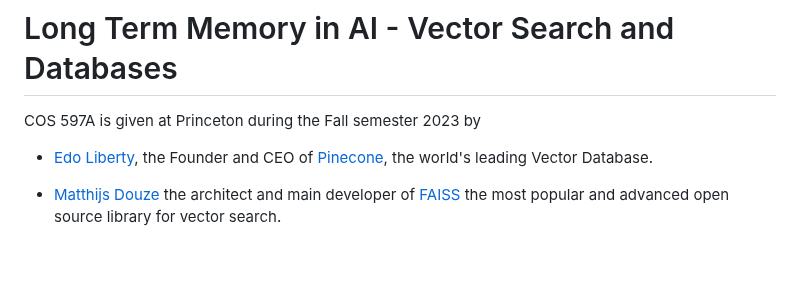
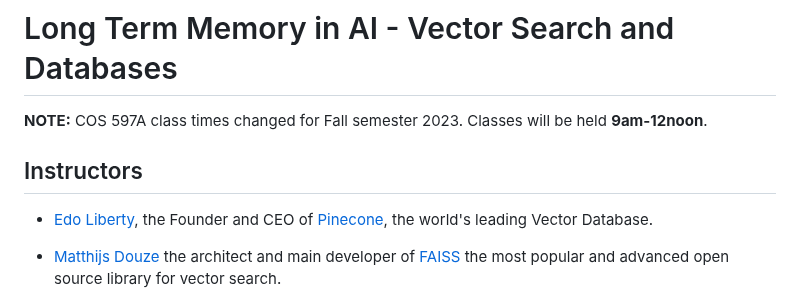
Before and after one commit to edoliberty/vector-search-class-notes, a Markdown page: README.md, the part around the change. Drawn GitHub-style; blank space fills up the shorter version.

Commit message:
time change

```diff
--- a/README.md
+++ b/README.md
@@ -1,5 +1,8 @@
 # Long Term Memory in AI - Vector Search and Databases
-COS 597A is given at Princeton during the Fall semester 2023 by
+
+**NOTE:** COS 597A class times changed for Fall semester 2023. Classes will be held **9am-12noon**.
+
+## Instructors
 
 * [Edo Liberty](https://scholar.google.com/citations?user=QHS_pZAAAAAJ&hl=en), the Founder and CEO of [Pinecone](https://www.pinecone.io), the world's leading Vector Database.
 
```
